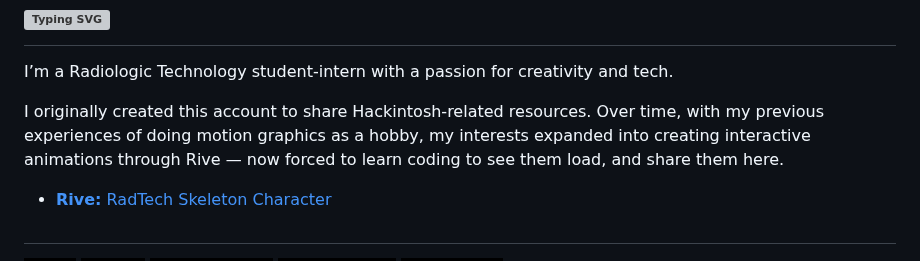
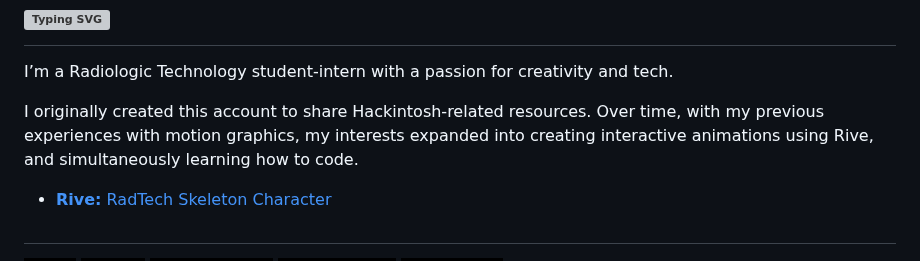
Before and after one commit to samuelnotfound/samuelnotfound, a Markdown page: README.md, the part around the change. Rendered like a GitHub page; badges without logos; grey boxes are pictures that could not be loaded.

```diff
--- a/README.md
+++ b/README.md
@@ -3,7 +3,7 @@
 
 I’m a Radiologic Technology student-intern with a passion for creativity and tech.
 
-I originally created this account to share Hackintosh-related resources. Over time, with my previous experiences of doing motion graphics as a hobby, my interests expanded into creating interactive animations through Rive — now forced to learn coding to see them load, and share them here.
+I originally created this account to share Hackintosh-related resources. Over time, with my previous experiences with motion graphics, my interests expanded into creating interactive animations using Rive, and simultaneously learning how to code.
 
 - [**Rive:** RadTech Skeleton Character](https://unitedastronomer.github.io/rive-skeleton/)
 
```
